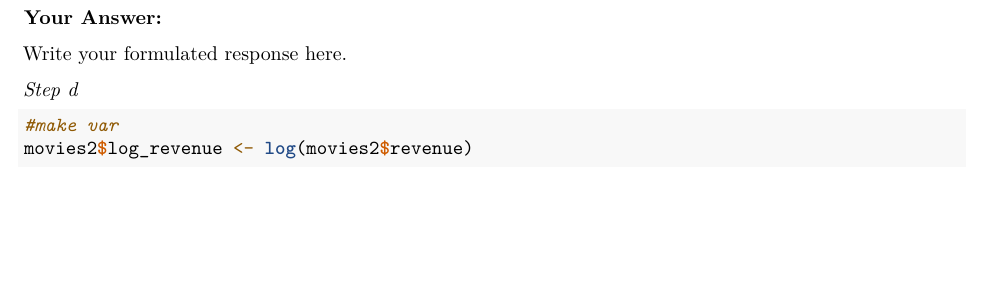
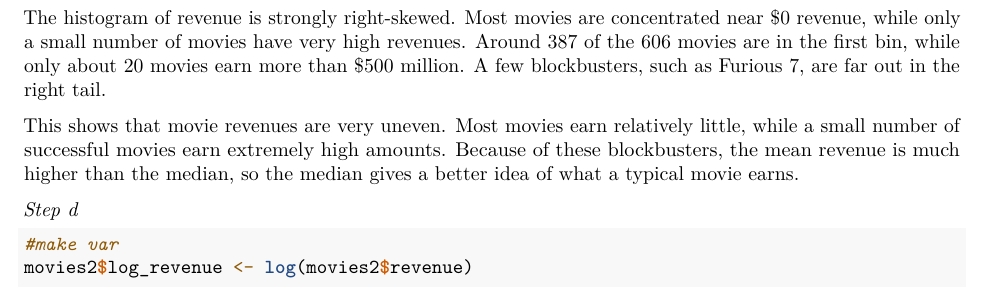
Before and after one commit to armannunall/QRM-2-Project, an R Markdown document (Assignment12.Rmd): part of page 4 of 13, cut at the place of the change, the shorter picture padded with empty space. Rendered offline with R 4.5, knitr and Pandoc, then LaTeX, with nearby package versions; some code elsewhere in the file could not run offline.

Commit message:
week 1 step c
arman

````diff
--- a/Assignment12.Rmd
+++ b/Assignment12.Rmd
@@ -171,9 +171,9 @@ hist(
 
 ```
 
-**Your Answer:**
+The histogram of revenue is strongly right-skewed. Most movies are concentrated near $0 revenue, while only a small number of movies have very high revenues. Around 387 of the 606 movies are in the first bin, while only about 20 movies earn more than $500 million. A few blockbusters, such as Furious 7, are far out in the right tail.
 
-Write your formulated response here.
+This shows that movie revenues are very uneven. Most movies earn relatively little, while a small number of successful movies earn extremely high amounts. Because of these blockbusters, the mean revenue is much higher than the median, so the median gives a better idea of what a typical movie earns.
 
 *Step d*
 
````
